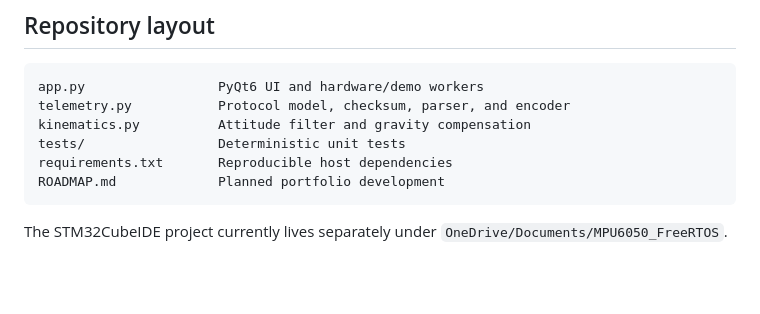
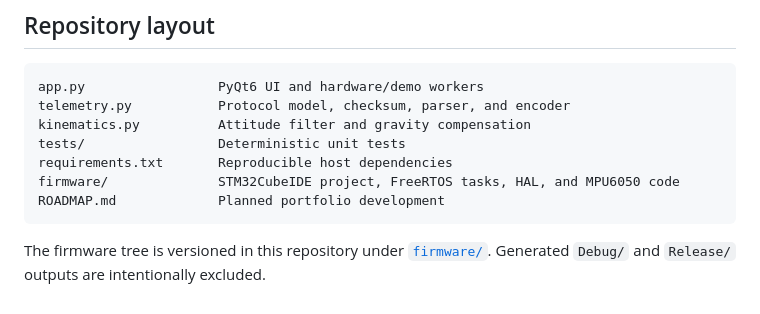
Before and after one commit to kledawson/stm32-embedded-telemetry-control-center, a Markdown page: README.md, the part around the change. Rendered like a GitHub page; blank space fills up the shorter version.

Commit message:
docs: link versioned firmware tree

````diff
--- a/README.md
+++ b/README.md
@@ -76,7 +76,8 @@ telemetry.py           Protocol model, checksum, parser, and encoder
 kinematics.py          Attitude filter and gravity compensation
 tests/                 Deterministic unit tests
 requirements.txt       Reproducible host dependencies
+firmware/              STM32CubeIDE project, FreeRTOS tasks, HAL, and MPU6050 code
 ROADMAP.md             Planned portfolio development
 ```
 
-The STM32CubeIDE project currently lives separately under `OneDrive/Documents/MPU6050_FreeRTOS`.
+The firmware tree is versioned in this repository under [`firmware/`](firmware/README.md). Generated `Debug/` and `Release/` outputs are intentionally excluded.
````
